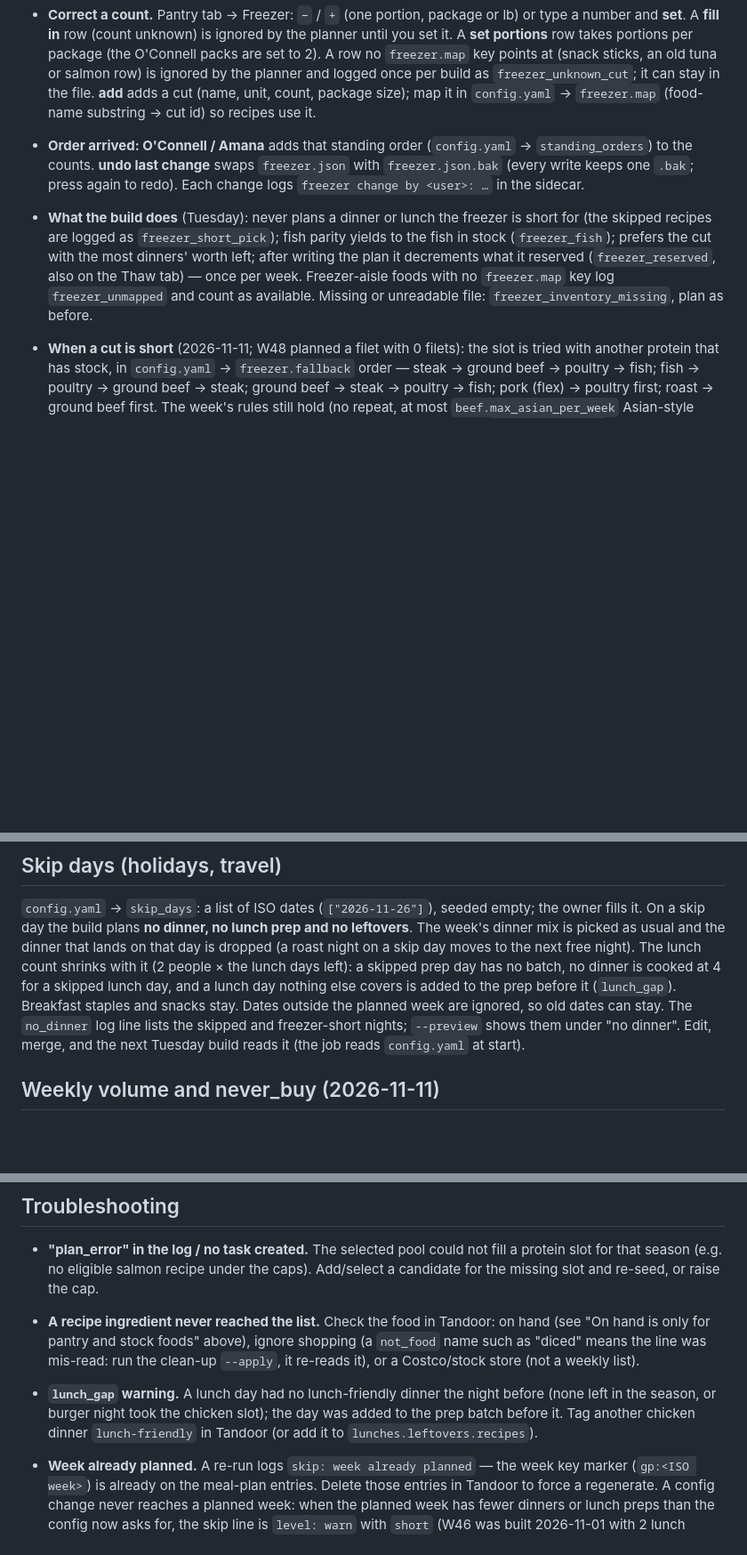
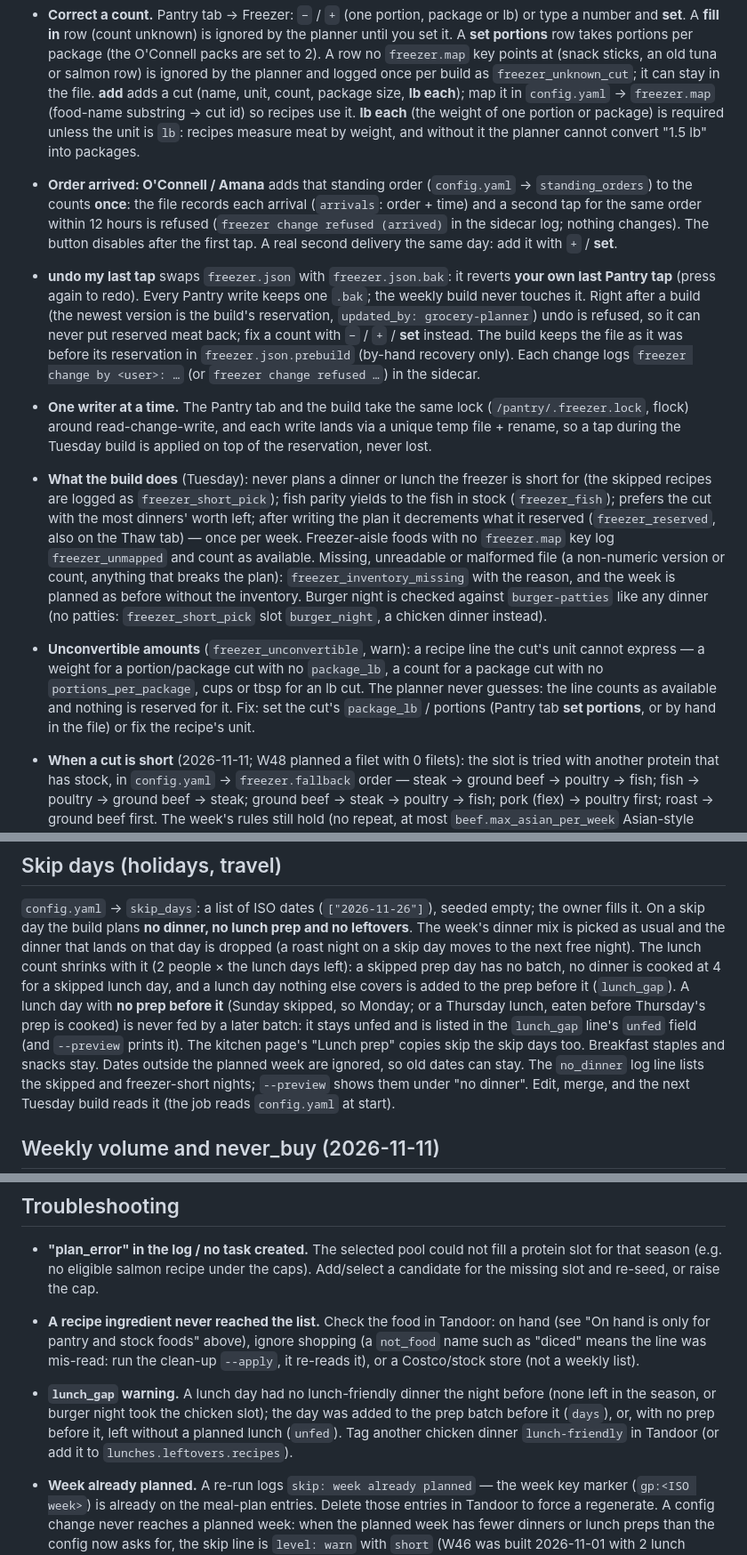
Before and after one commit to BigH3ater/kdk-lab-dkr, a Markdown page: docs/runbooks/grocery-planner.md, 3 parts joined by grey strips. Shown at 89% size. Drawn GitHub-style; blank space fills up the shorter version.

Commit message:
docs(grocery): undo semantics, order-arrived guard, unconvertible cuts
Runbook and service doc for the review 2026-11-11 fixes: undo is the owner's last tap only, Order arrived is once per order per 12 h, freezer_unconvertible, the shared lock, unfed lunch days and burger night against the patties.

Co-Authored-By: Claude Fable 5.1 <noreply@anthropic.com>

Claude-Session: https://claude.ai/code/session_01AboMgCQ2GbKNLN6GjaMo57

```diff
--- a/docs/runbooks/grocery-planner.md
+++ b/docs/runbooks/grocery-planner.md
@@ -418,20 +418,48 @@ as needed, so a fish dinner is never limited by a count.
   `freezer.map` key points at (snack sticks, an old tuna or salmon row) is
   ignored by the planner and logged once per build as `freezer_unknown_cut`;
   it can stay in the file. **add** adds a cut (name, unit,
-  count, package size); map it in `config.yaml` → `freezer.map` (food-name
-  substring → cut id) so recipes use it.
+  count, package size, **lb each**); map it in `config.yaml` → `freezer.map`
+  (food-name substring → cut id) so recipes use it. **lb each** (the weight of
+  one portion or package) is required unless the unit is `lb`: recipes measure
+  meat by weight, and without it the planner cannot convert "1.5 lb" into
+  packages.
 - **Order arrived: O'Connell / Amana** adds that standing order
-  (`config.yaml` → `standing_orders`) to the counts. **undo last change** swaps
-  `freezer.json` with `freezer.json.bak` (every write keeps one `.bak`; press
-  again to redo). Each change logs `freezer change by <user>: …` in the sidecar.
+  (`config.yaml` → `standing_orders`) to the counts **once**: the file records
+  each arrival (`arrivals`: order + time) and a second tap for the same order
+  within 12 hours is refused (`freezer change refused (arrived)` in the sidecar
+  log; nothing changes). The button disables after the first tap. A real second
+  delivery the same day: add it with `+` / **set**.
+- **undo my last tap** swaps `freezer.json` with `freezer.json.bak`: it reverts
+  **your own last Pantry tap** (press again to redo). Every Pantry write keeps
+  one `.bak`; the weekly build never touches it. Right after a build (the
+  newest version is the build's reservation, `updated_by: grocery-planner`)
+  undo is refused, so it can never put reserved meat back; fix a count with
+  `−` / `+` / **set** instead. The build keeps the file as it was before its
+  reservation in `freezer.json.prebuild` (by-hand recovery only). Each change
+  logs `freezer change by <user>: …` (or `freezer change refused …`) in the
+  sidecar.
+- **One writer at a time.** The Pantry tab and the build take the same lock
+  (`/pantry/.freezer.lock`, flock) around read-change-write, and each write
+  lands via a unique temp file + rename, so a tap during the Tuesday build is
+  applied on top of the reservation, never lost.
 - **What the build does** (Tuesday): never plans a dinner or lunch the freezer
   is short for (the skipped recipes are logged as `freezer_short_pick`); fish
   parity yields to the fish in stock (`freezer_fish`); prefers the cut with the
   most dinners' worth left; after writing the plan it decrements what it
   reserved (`freezer_reserved`, also on the Thaw tab) — once per week.
   Freezer-aisle foods with no `freezer.map` key log `freezer_unmapped` and count
-  as available. Missing or unreadable file: `freezer_inventory_missing`, plan
-  as before.
+  as available. Missing, unreadable or malformed file (a non-numeric version or
+  count, anything that breaks the plan): `freezer_inventory_missing` with the
+  reason, and the week is planned as before without the inventory.
+  Burger night is checked against `burger-patties` like any dinner (no patties:
+  `freezer_short_pick` slot `burger_night`, a chicken dinner instead).
+- **Unconvertible amounts** (`freezer_unconvertible`, warn): a recipe line the
+  cut's unit cannot express — a weight for a portion/package cut with no
+  `package_lb`, a count for a package cut with no `portions_per_package`, cups
+  or tbsp for an lb cut. The planner never guesses: the line counts as
+  available and nothing is reserved for it. Fix: set the cut's `package_lb` /
+  portions (Pantry tab **set portions**, or by hand in the file) or fix the
+  recipe's unit.
 - **When a cut is short** (2026-11-11; W48 planned a filet with 0 filets): the
   slot is tried with another protein that has stock, in `config.yaml` →
   `freezer.fallback` order — steak → ground beef → poultry → fish; fish →
@@ -488,7 +516,11 @@ that lands on that day is dropped (a roast night on a skip day moves to the next
 free night). The lunch count shrinks with it (2 people × the lunch days left): a
 skipped prep day has no batch, no dinner is cooked at 4 for a skipped lunch day,
 and a lunch day nothing else covers is added to the prep before it
-(`lunch_gap`). Breakfast staples and snacks stay. Dates outside the planned week
+(`lunch_gap`). A lunch day with **no prep before it** (Sunday skipped, so
+Monday; or a Thursday lunch, eaten before Thursday's prep is cooked) is never
+fed by a later batch: it stays unfed and is listed in the `lunch_gap` line's
+`unfed` field (and `--preview` prints it). The kitchen page's "Lunch prep"
+copies skip the skip days too. Breakfast staples and snacks stay. Dates outside the planned week
 are ignored, so old dates can stay. The `no_dinner` log line lists the skipped
 and freezer-short nights; `--preview` shows them under "no dinner". Edit,
 merge, and the next Tuesday build reads it (the job reads `config.yaml` at
@@ -749,7 +781,8 @@ public rating, and demote dishes the household rates low (Phase 2).
   `--apply`, it re-reads it), or a Costco/stock store (not a weekly list).
 - **`lunch_gap` warning.** A lunch day had no lunch-friendly dinner the night
   before (none left in the season, or burger night took the chicken slot); the
-  day was added to the prep batch before it. Tag another chicken dinner
+  day was added to the prep batch before it (`days`), or, with no prep before
+  it, left without a planned lunch (`unfed`). Tag another chicken dinner
   `lunch-friendly` in Tandoor (or add it to `lunches.leftovers.recipes`).
 - **Week already planned.** A re-run logs `skip: week already planned` — the week
   key marker (`gp:<ISO week>`) is already on the meal-plan entries. Delete those
```
Also changed, not shown: docs/services/grocery-planner.md (+4 -2 lines).
